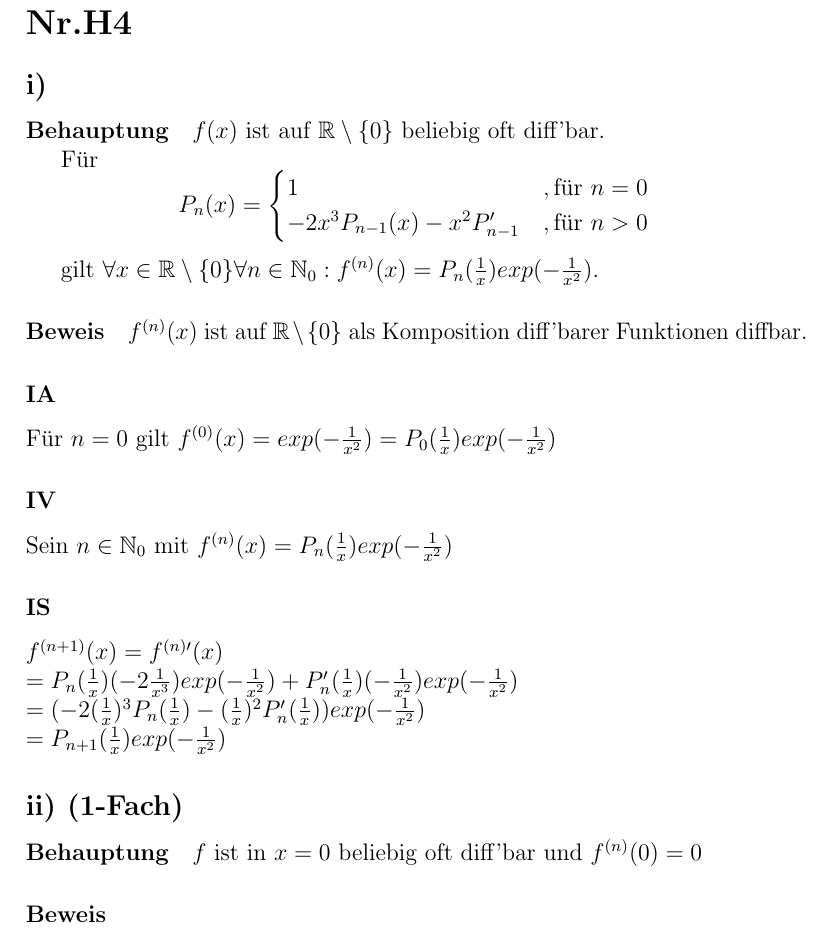
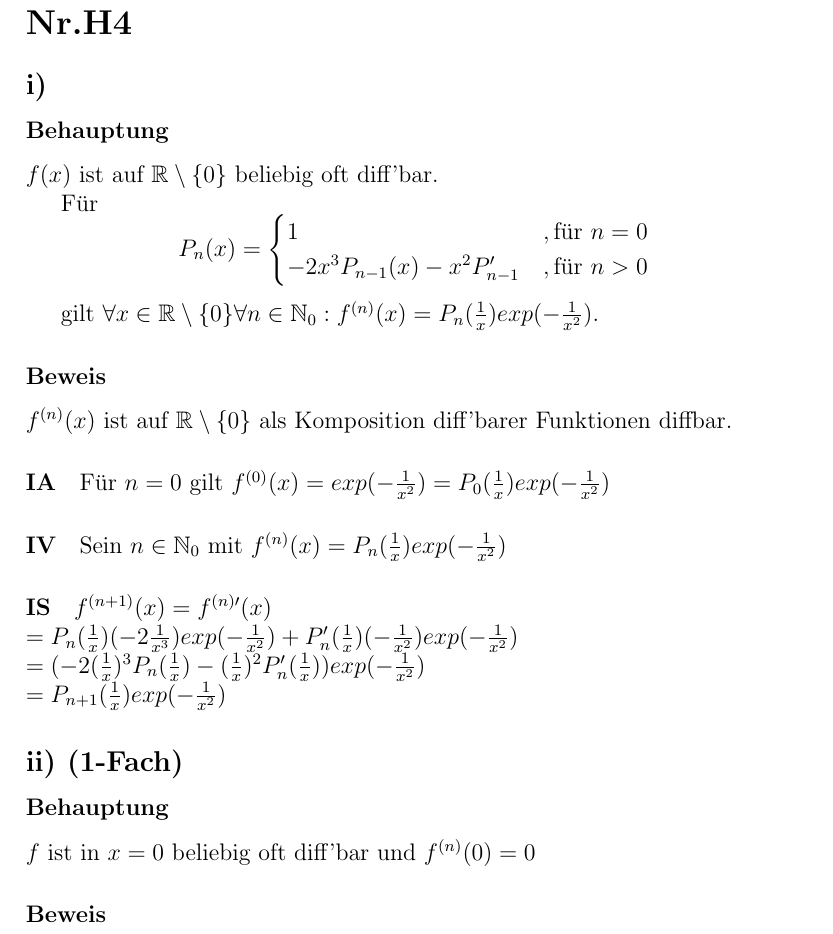
Before and after one commit to BB20101997/AnaII2018, a LaTeX document (Blatt2.tex, which reads Blatt2/Blatt2-H4.tex): part of page 2 of 5, cut so that both start at the same text. Compiled offline with pdfLaTeX.

Commit message:
added some TODO comments changed some paragraphs to subsubsections to keep the structure uniform

```diff
--- a/Blatt2/Blatt2-H4.tex
+++ b/Blatt2/Blatt2-H4.tex
@@ -2,7 +2,7 @@
 
 \subsection*{i)}
 
-\paragraph*{Behauptung}
+\subsubsection*{Behauptung}
 
 $f(x)$ ist auf $\mathbb{R} \setminus \{0\}$ beliebig oft diff'bar.
 
@@ -17,19 +17,19 @@ Für
 gilt $\forall x \in \mathbb{R} \setminus \{0\} \forall n \in \mathbb{N}_{0} :
 	f^{(n)}(x)= P_{n}(\frac{1}{x})exp(- \frac{1}{x^{2}})$.
 
-\paragraph*{Beweis}
+\subsubsection*{Beweis}
 
 $f^{(n)}(x)$ ist auf $\mathbb{R} \setminus \{0\}$ als Komposition diff'barer Funktionen diffbar.
 
-\subsubsection*{IA}
+\paragraph*{IA}
 
 Für $n = 0$ gilt $f^{(0)}(x) = exp(- \frac{1}{x^{2}}) = P_{0}(\frac{1}{x})exp(- \frac{1}{x^{2}})$
 
-\subsubsection*{IV}
+\paragraph*{IV}
 
 Sein $n \in \mathbb{N}_{0}$ mit $f^{(n)}(x)= P_{n}(\frac{1}{x})exp(- \frac{1}{x^{2}})$
 
-\subsubsection*{IS}
+\paragraph*{IS}
 
 $f^{(n+1)}(x) = f^{(n)\prime}(x)\\
 	= P_{n}(\frac{1}{x})(-2\frac{1}{x^{3}})exp(- \frac{1}{x^{2}})
@@ -40,8 +40,12 @@ $f^{(n+1)}(x) = f^{(n)\prime}(x)\\
 
 \subsection*{ii) (1-Fach)}
 
-\paragraph*{Behauptung}
+\subsubsection*{Behauptung}
 
 $f$ ist in $x = 0$ beliebig oft diff'bar und $f^{(n)}(0) = 0$
 
-\paragraph*{Beweis}
+\subsubsection*{Beweis}
+
+
+
+%% TODO !!!!!!!!!!!!!!!!!!!!!!!!!!!!!!!!!!!!!!!!!!!!!!!!!!!!!!!!!!!!!!!!!!!!!!!
```
Also changed, not shown: Blatt2/Blatt2-H5.tex (+2 -0 lines).
